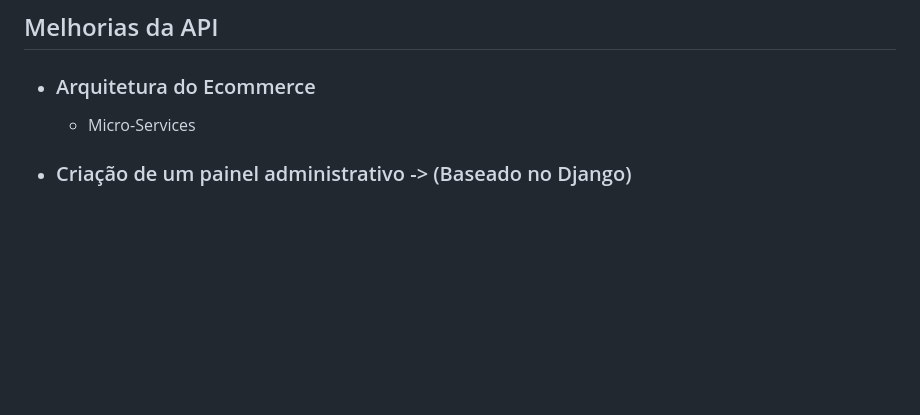
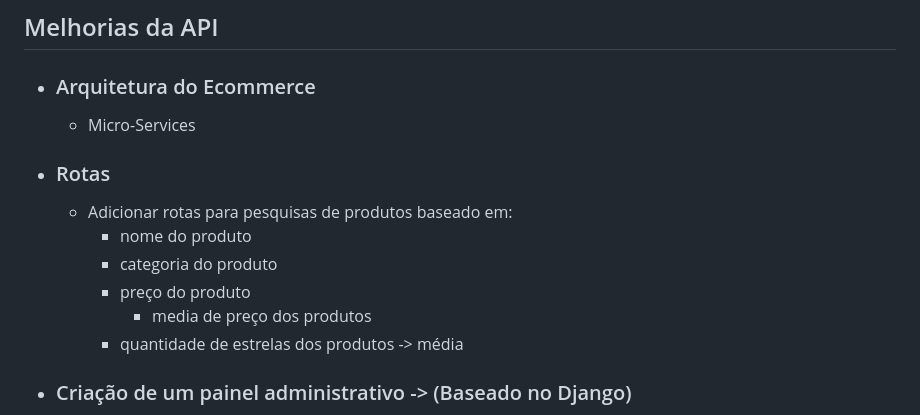
Before and after one commit to Rodrigo-Kelven/Api_Ecommerce, a Markdown page: README.md, the part around the change. Rendered like a GitHub page; blank space fills up the shorter version.

```diff
--- a/README.md
+++ b/README.md
@@ -27,6 +27,14 @@ Ele permite que os usuários realizem operações como criar, ler, atualizar e e
 ## Melhorias da API
 - ### Arquitetura do Ecommerce
     - Micro-Services
+
+- ### Rotas
+    - Adicionar rotas para pesquisas de produtos baseado em:
+        -  nome do produto
+        -  categoria do produto
+        -  preço do produto
+            - media de preço dos produtos
+       - quantidade de estrelas dos produtos -> média
 
 - ### Criação de um painel administrativo -> (Baseado no Django)
     - Controle de:
```
